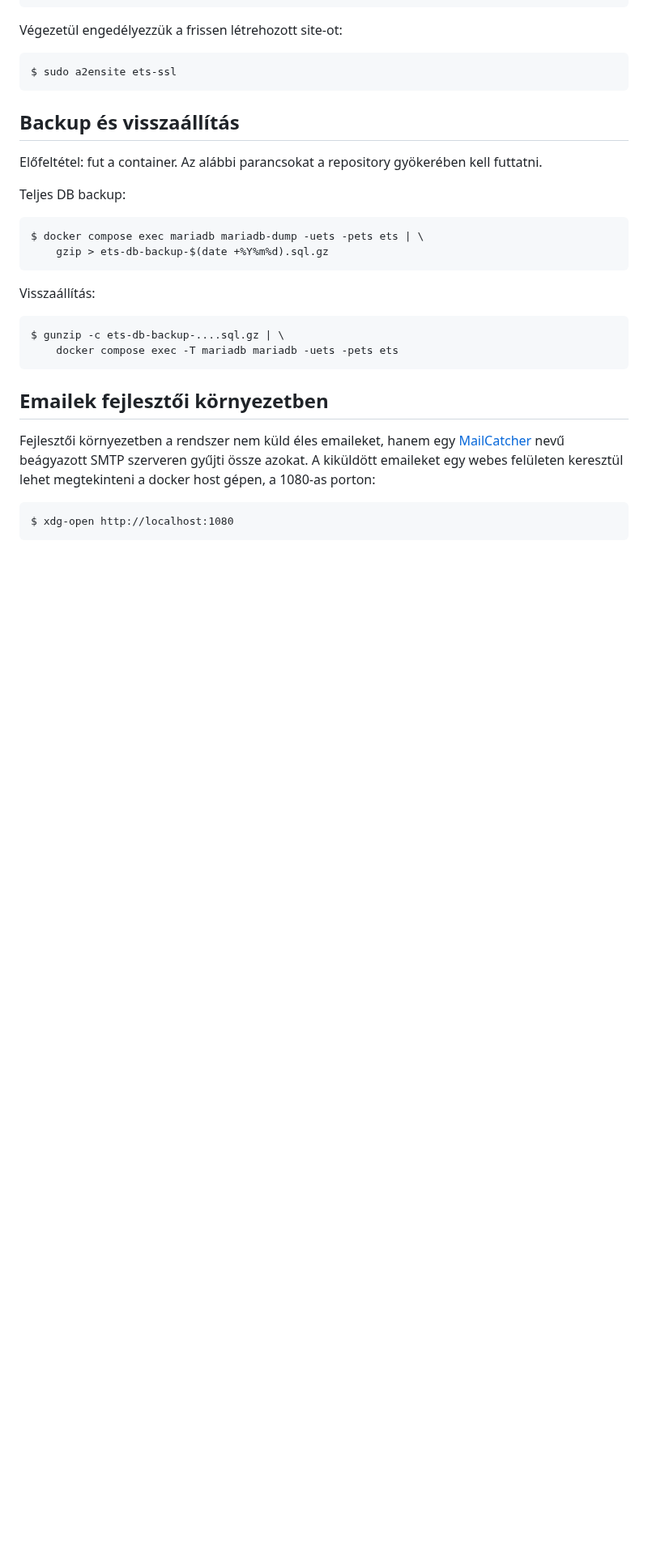
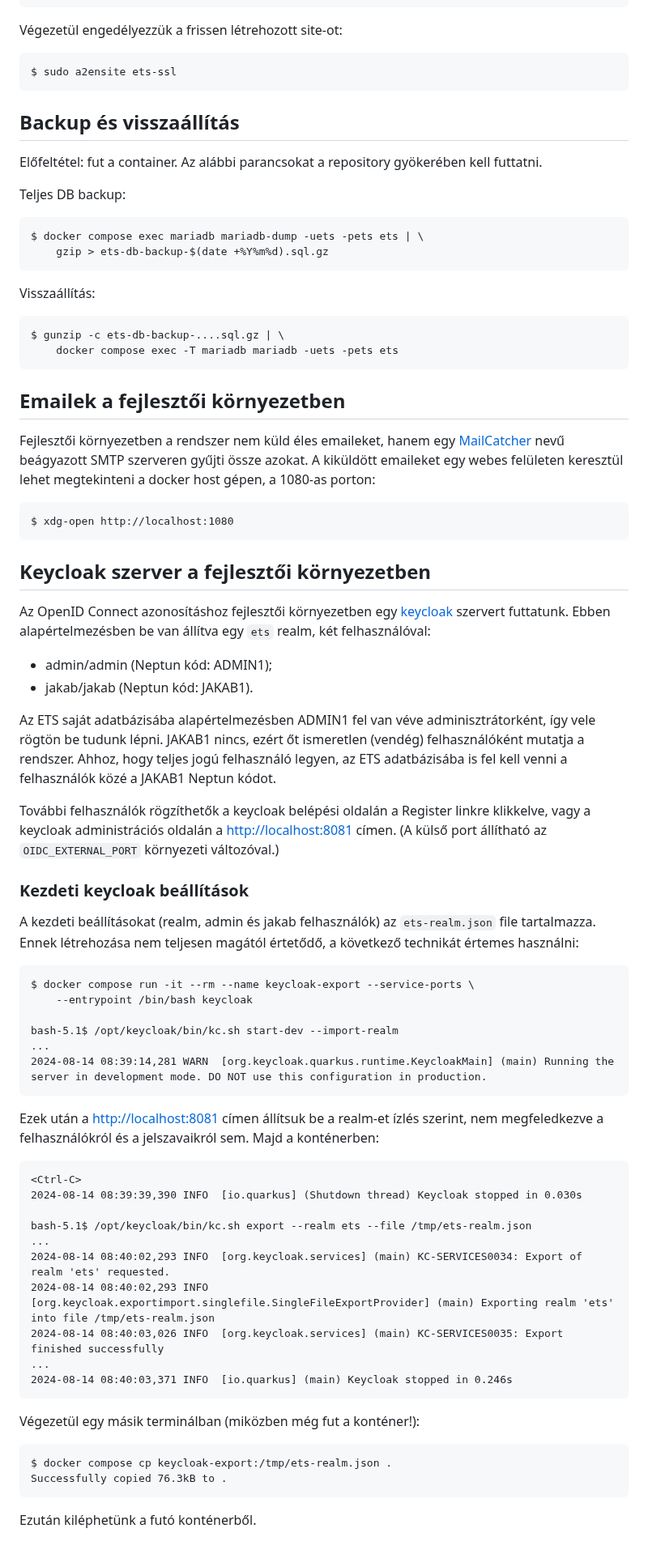
Before and after one commit to dhanak/ets, a Markdown page: README.md, the part around one of its changes. Shown at 81% size. GitHub-like rendering; blank space fills up the shorter version.

Commit message:
Add keycloak description to README

````diff
--- a/README.md
+++ b/README.md
@@ -133,7 +135,7 @@ $ gunzip -c ets-db-backup-....sql.gz | \
     docker compose exec -T mariadb mariadb -uets -pets ets
 ```
 
-## Emailek fejlesztői környezetben
+## Emailek a fejlesztői környezetben
 
 Fejlesztői környezetben a rendszer nem küld éles emaileket, hanem egy
 [MailCatcher](https://mailcatcher.me/) nevű beágyazott SMTP szerveren gyűjti
@@ -144,6 +146,65 @@ megtekinteni a docker host gépen, a 1080-as porton:
 $ xdg-open http://localhost:1080
 ```
 
+## Keycloak szerver a fejlesztői környezetben
+
+Az OpenID Connect azonosításhoz fejlesztői környezetben egy
+[keycloak](https://www.keycloak.org/) szervert futtatunk. Ebben
+alapértelmezésben be van állítva egy `ets` realm, két felhasználóval:
+
+* admin/admin (Neptun kód: ADMIN1);
+* jakab/jakab (Neptun kód: JAKAB1).
+
+Az ETS saját adatbázisába alapértelmezésben ADMIN1 fel van véve
+adminisztrátorként, így vele rögtön be tudunk lépni. JAKAB1 nincs, ezért őt
+ismeretlen (vendég) felhasználóként mutatja a rendszer. Ahhoz, hogy teljes jogú
+felhasználó legyen, az ETS adatbázisába is fel kell venni a felhasználók közé a
+JAKAB1 Neptun kódot.
+
+További felhasználók rögzíthetők a keycloak belépési oldalán a Register linkre
+klikkelve, vagy a keycloak administrációs oldalán a <http://localhost:8081>
+címen. (A külső port állítható az `OIDC_EXTERNAL_PORT` környezeti változóval.)
+
+### Kezdeti keycloak beállítások
+
+A kezdeti beállításokat (realm, admin és jakab felhasználók) az `ets-realm.json`
+file tartalmazza. Ennek létrehozása nem teljesen magától értetődő, a következő
+technikát értemes használni:
+
+```
+$ docker compose run -it --rm --name keycloak-export --service-ports \
+    --entrypoint /bin/bash keycloak
+
+bash-5.1$ /opt/keycloak/bin/kc.sh start-dev --import-realm
+...
+2024-08-14 08:39:14,281 WARN  [org.keycloak.quarkus.runtime.KeycloakMain] (main) Running the server in development mode. DO NOT use this configuration in production.
+```
+
+Ezek után a <http://localhost:8081> címen állítsuk be a realm-et ízlés szerint,
+nem megfeledkezve a felhasználókról és a jelszavaikról sem. Majd a konténerben:
+
+```
+<Ctrl-C>
+2024-08-14 08:39:39,390 INFO  [io.quarkus] (Shutdown thread) Keycloak stopped in 0.030s
+
+bash-5.1$ /opt/keycloak/bin/kc.sh export --realm ets --file /tmp/ets-realm.json
+...
+2024-08-14 08:40:02,293 INFO  [org.keycloak.services] (main) KC-SERVICES0034: Export of realm 'ets' requested.
+2024-08-14 08:40:02,293 INFO  [org.keycloak.exportimport.singlefile.SingleFileExportProvider] (main) Exporting realm 'ets' into file /tmp/ets-realm.json
+2024-08-14 08:40:03,026 INFO  [org.keycloak.services] (main) KC-SERVICES0035: Export finished successfully
+...
+2024-08-14 08:40:03,371 INFO  [io.quarkus] (main) Keycloak stopped in 0.246s
+```
+
+Végezetül egy másik terminálban (miközben még fut a konténer!):
+
+```
+$ docker compose cp keycloak-export:/tmp/ets-realm.json .
+Successfully copied 76.3kB to .
+```
+
+Ezután kiléphetünk a futó konténerből.
+
 <!-- Local Variables: -->
 <!-- markdown-toc-header-toc-title: **Tartalom** -->
 <!-- End: -->
````
Also changed, not shown: other parts of README.md (+3 -1 lines).
